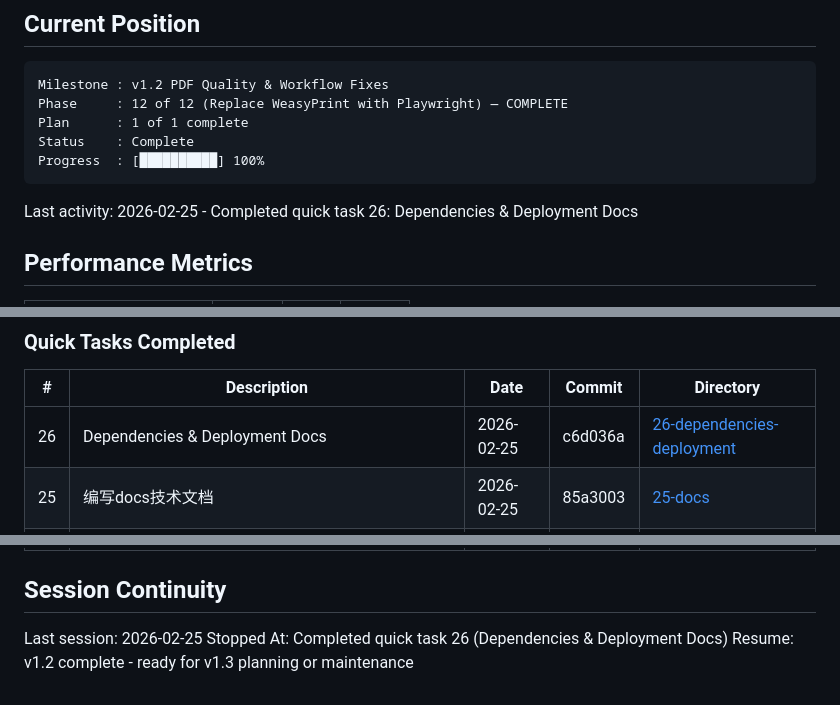
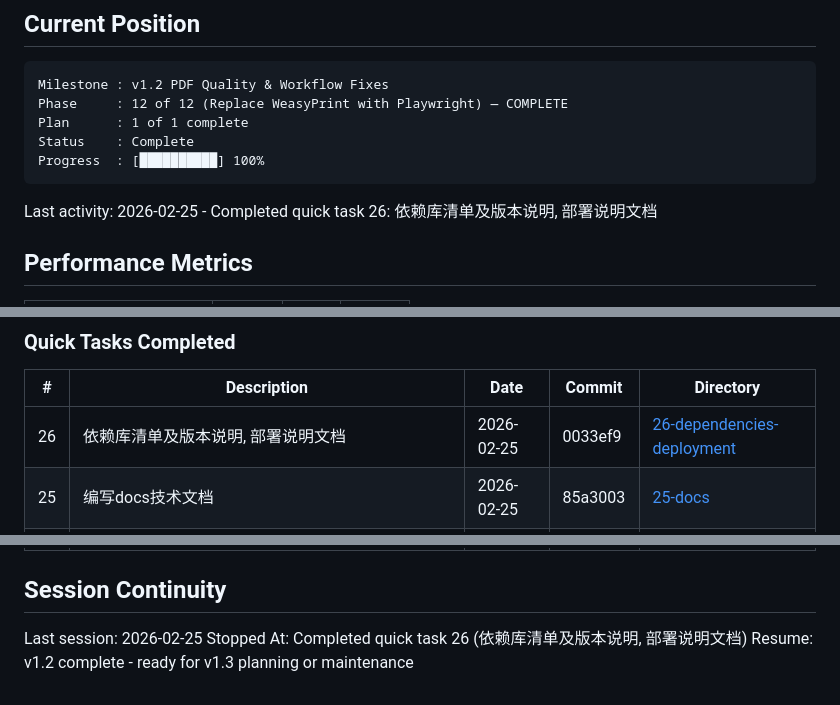
Before and after one commit to meltingBlue3/ai-resume-localizer, a Markdown page: .planning/STATE.md, 3 parts joined by grey strips. GitHub-like rendering.

Commit message:
docs(quick-26): update STATE.md with quick task completion

````diff
--- a/.planning/STATE.md
+++ b/.planning/STATE.md
@@ -17,7 +17,7 @@ Status    : Complete
 Progress  : [██████████] 100%
 ```
 
-Last activity: 2026-02-25 - Completed quick task 26: Dependencies & Deployment Docs
+Last activity: 2026-02-25 - Completed quick task 26: 依赖库清单及版本说明, 部署说明文档
 
 ## Performance Metrics
 
@@ -92,7 +92,7 @@ None.
 
 | # | Description | Date | Commit | Directory |
 |---|-------------|------|--------|-----------|
-| 26 | Dependencies & Deployment Docs | 2026-02-25 | c6d036a | [26-dependencies-deployment](./quick/26-dependencies-deployment/) |
+| 26 | 依赖库清单及版本说明, 部署说明文档 | 2026-02-25 | 0033ef9 | [26-dependencies-deployment](./quick/26-dependencies-deployment/) |
 | 25 | 编写docs技术文档 | 2026-02-25 | 85a3003 | [25-docs](./quick/25-docs/) |
 | 24 | Project Experience Position Adjustment | 2026-02-25 | c5252f7 | [24-项目经历位置调整](./quick/24-项目经历位置调整/) |
 | 23 | Add missing projects and portfolio links editing in JpResumeFieldEditor | 2026-02-25 | f164eb3 | [23-add](./quick/23-add-missing-projects-and-portfolio-links/) |
@@ -107,5 +107,5 @@ None.
 ## Session Continuity
 
 Last session: 2026-02-25
-Stopped At: Completed quick task 26 (Dependencies & Deployment Docs)
+Stopped At: Completed quick task 26 (依赖库清单及版本说明, 部署说明文档)
 Resume: v1.2 complete - ready for v1.3 planning or maintenance
````
